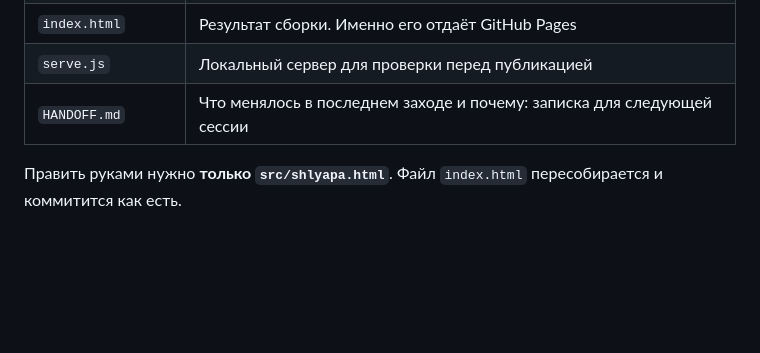
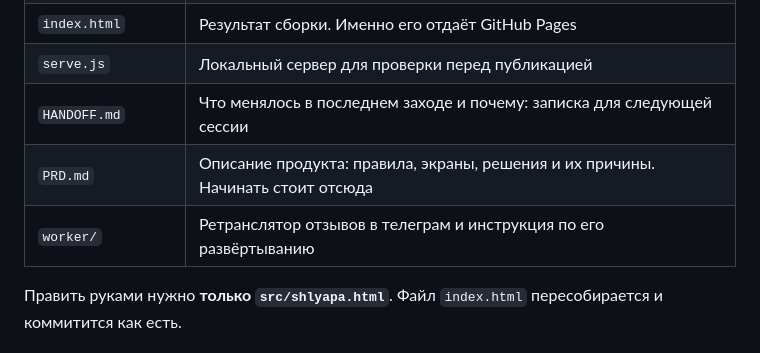
Before and after one commit to Gentlemad/shlyapa, a Markdown page: README.md, the part around the change. Drawn GitHub-style; blank space fills up the shorter version.

```diff
--- a/README.md
+++ b/README.md
@@ -11,6 +11,8 @@
 | `index.html` | Результат сборки. Именно его отдаёт GitHub Pages |
 | `serve.js` | Локальный сервер для проверки перед публикацией |
 | `HANDOFF.md` | Что менялось в последнем заходе и почему: записка для следующей сессии |
+| `PRD.md` | Описание продукта: правила, экраны, решения и их причины. Начинать стоит отсюда |
+| `worker/` | Ретранслятор отзывов в телеграм и инструкция по его развёртыванию |
 
 Править руками нужно **только `src/shlyapa.html`**. Файл `index.html` пересобирается и коммитится как есть.
 
```
Also changed, not shown: PRD.md (added, +211 -0 lines).
